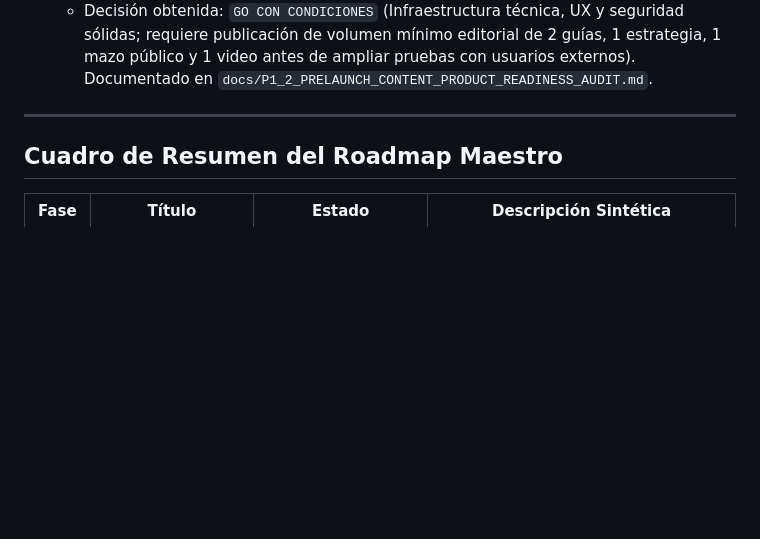
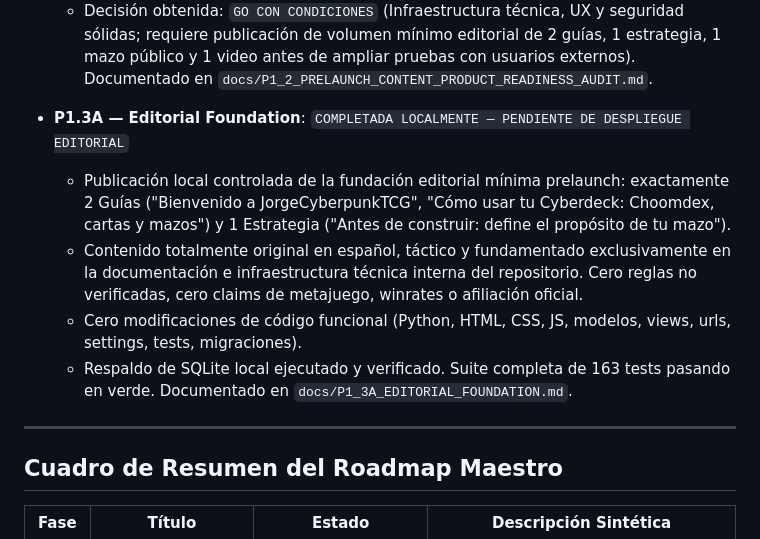
Before and after one commit to donpad1988/JorgeCyberpunkTCG, a Markdown page: docs/ROADMAP.md, the part around the change. Rendered like a GitHub page; blank space fills up the shorter version.

Commit message:
Complete P1.3A editorial foundation

```diff
--- a/docs/ROADMAP.md
+++ b/docs/ROADMAP.md
@@ -167,11 +167,14 @@ Las fases funcionales originales **Fase 8 (Herramientas)**, **Fase 9 (Comunidad)
   - Inventario cuantitativo obtenido: 0 Guías, 0 Estrategias, 0 Videos, 4 Cartas en Choomdex (1 set), 0 Mazos públicos (1 mazo privado borrador) y 3 Usuarios agregados.
   - Decisión obtenida: `GO CON CONDICIONES` (Infraestructura técnica, UX y seguridad sólidas; requiere publicación de volumen mínimo editorial de 2 guías, 1 estrategia, 1 mazo público y 1 video antes de ampliar pruebas con usuarios externos). Documentado en `docs/P1_2_PRELAUNCH_CONTENT_PRODUCT_READINESS_AUDIT.md`.
 
-
-
-
+* **P1.3A — Editorial Foundation**: `COMPLETADA LOCALMENTE — PENDIENTE DE DESPLIEGUE EDITORIAL`
+  - Publicación local controlada de la fundación editorial mínima prelaunch: exactamente 2 Guías ("Bienvenido a JorgeCyberpunkTCG", "Cómo usar tu Cyberdeck: Choomdex, cartas y mazos") y 1 Estrategia ("Antes de construir: define el propósito de tu mazo").
+  - Contenido totalmente original en español, táctico y fundamentado exclusivamente en la documentación e infraestructura técnica interna del repositorio. Cero reglas no verificadas, cero claims de metajuego, winrates o afiliación oficial.
+  - Cero modificaciones de código funcional (Python, HTML, CSS, JS, modelos, views, urls, settings, tests, migraciones).
+  - Respaldo de SQLite local ejecutado y verificado. Suite completa de 163 tests pasando en verde. Documentado en `docs/P1_3A_EDITORIAL_FOUNDATION.md`.
 
 ---
+
 
 ## Cuadro de Resumen del Roadmap Maestro
 
```
Also changed, not shown: docs/P1_3A_EDITORIAL_FOUNDATION.md (added, +99 -0 lines).
